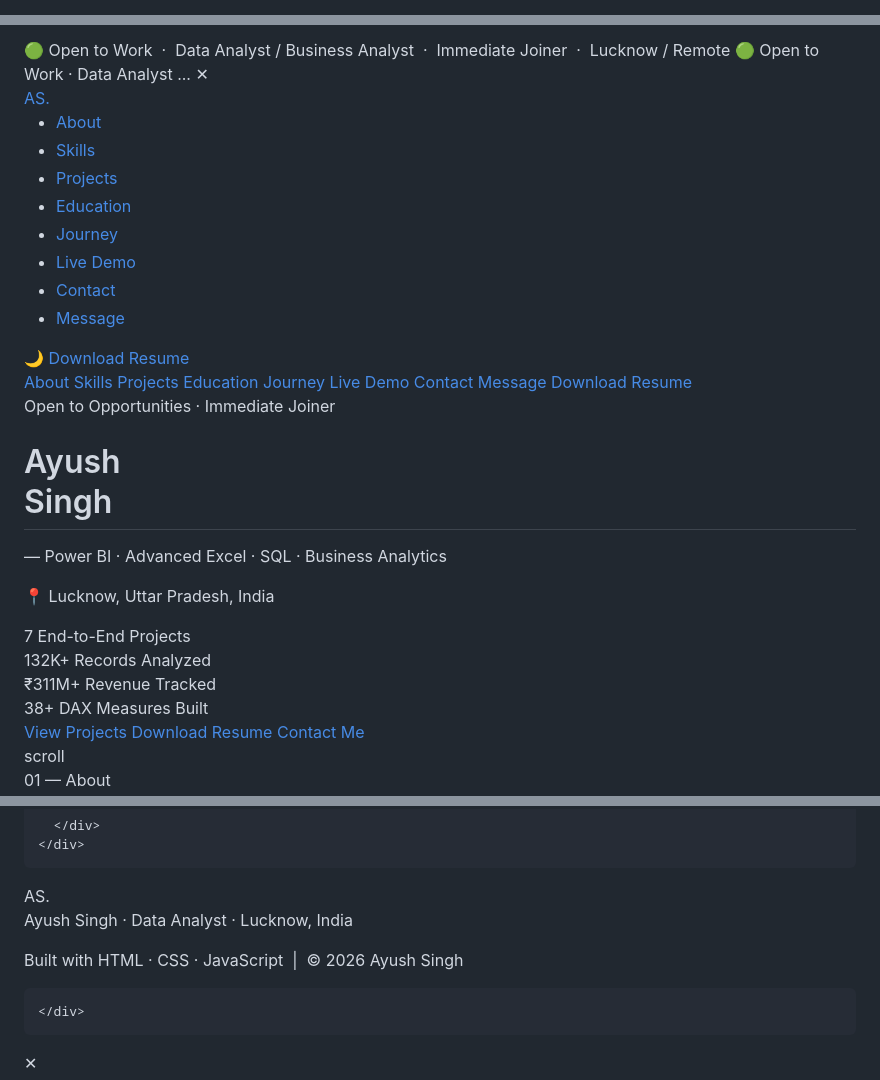
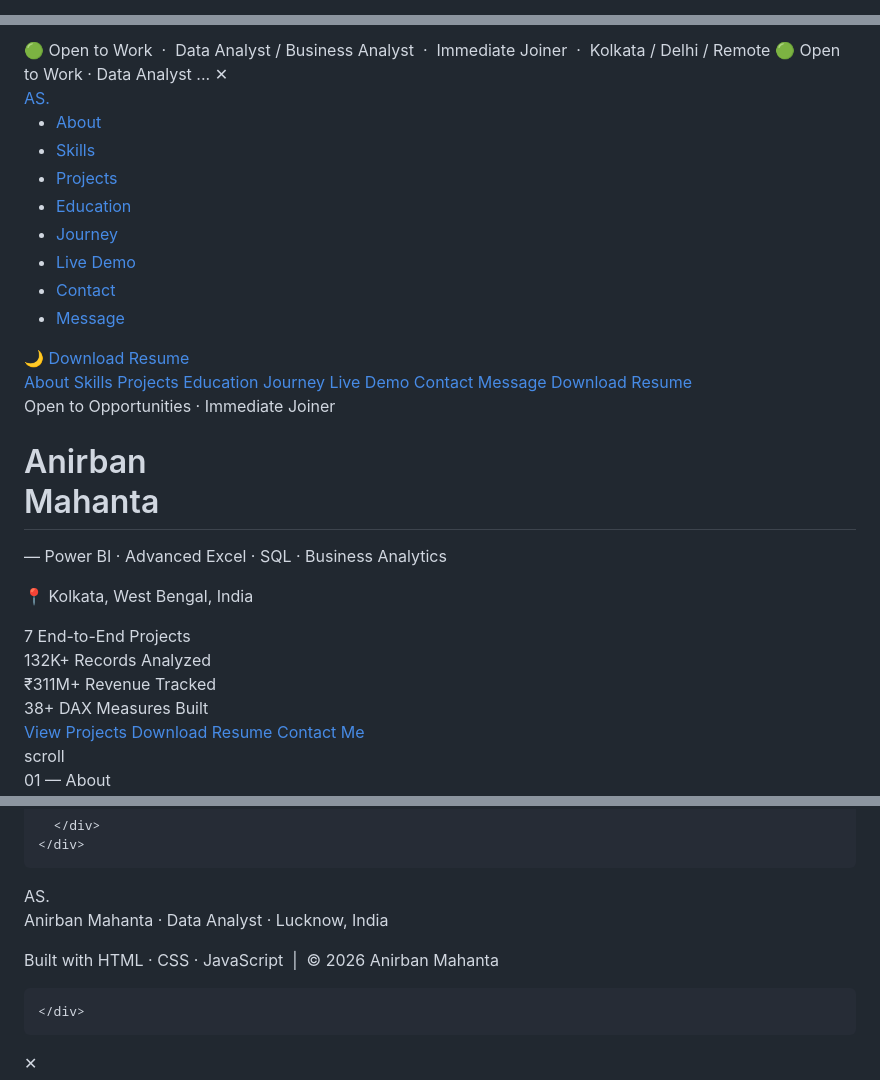
Before and after one commit to anirbanmahanta/anirbanmahanta.github.io, a Markdown page: README.md, 3 parts joined by grey strips. Rendered like a GitHub page.

```diff
--- a/README.md
+++ b/README.md
@@ -4,6 +4,6 @@
 <head>
   <meta charset="UTF-8" />
   <meta name="viewport" content="width=device-width, initial-scale=1.0" />
-  <title>Ayush Singh — Data Analyst</title>
+  <title>Anirban Mahanta — Data Analyst</title>
 
   <!-- ✅ FIX #9: OG / Meta Tags added for LinkedIn & WhatsApp preview -->
@@ -49,7 +49,7 @@
   <!-- ===== AVAILABILITY BANNER ===== -->
   <div id="availability-banner">
     <span class="avail-dot"></span>
-    <span class="avail-text avail-desktop">🟢 Open to Work &nbsp;·&nbsp; Data Analyst / Business Analyst &nbsp;·&nbsp; Immediate Joiner &nbsp;·&nbsp; Lucknow / Remote</span>
+    <span class="avail-text avail-desktop">🟢 Open to Work &nbsp;·&nbsp; Data Analyst / Business Analyst &nbsp;·&nbsp; Immediate Joiner &nbsp;·&nbsp; Kolkata / Delhi / Remote</span>
     <span class="avail-text avail-mobile">🟢 Open to Work · Data Analyst ...</span>
     <button class="avail-close" id="availClose">✕</button>
   </div>
@@ -97,12 +97,12 @@
         <span class="pulse-dot"></span>
         Open to Opportunities · Immediate Joiner
       </div>
-      <h1 class="hero-name reveal delay-1">Ayush<br /><span class="accent-text">Singh</span></h1>
+      <h1 class="hero-name reveal delay-1">Anirban<br /><span class="accent-text">Mahanta</span></h1>
       <p class="hero-title reveal delay-2">
         <!-- ✅ FIX #7: .mono starts empty — typewriter fills it, no more blank-jump -->
         <span class="mono"></span> &mdash; Power BI · Advanced Excel · SQL · Business Analytics
       </p>
-      <p class="hero-location reveal delay-3">📍 Lucknow, Uttar Pradesh, India</p>
+      <p class="hero-location reveal delay-3">📍 Kolkata, West Bengal, India</p>
       <div class="hero-stats reveal delay-3">
         <div class="stat-item">
           <span class="stat-num">7</span>
@@ -844,8 +844,8 @@
   <footer id="footer">
     <div class="footer-inner">
       <div class="footer-logo">AS<span class="dot">.</span></div>
-      <p class="footer-text">Ayush Singh · Data Analyst · Lucknow, India</p>
-      <p class="footer-copy">Built with HTML · CSS · JavaScript &nbsp;|&nbsp; © <span id="footerYear">2026</span> Ayush Singh</p>
+      <p class="footer-text">Anirban Mahanta · Data Analyst · Lucknow, India</p>
+      <p class="footer-copy">Built with HTML · CSS · JavaScript &nbsp;|&nbsp; © <span id="footerYear">2026</span> Anirban Mahanta</p>
 
     </div>
   </footer>
```
Also changed, not shown: other parts of README.md (+7 -7 lines).
